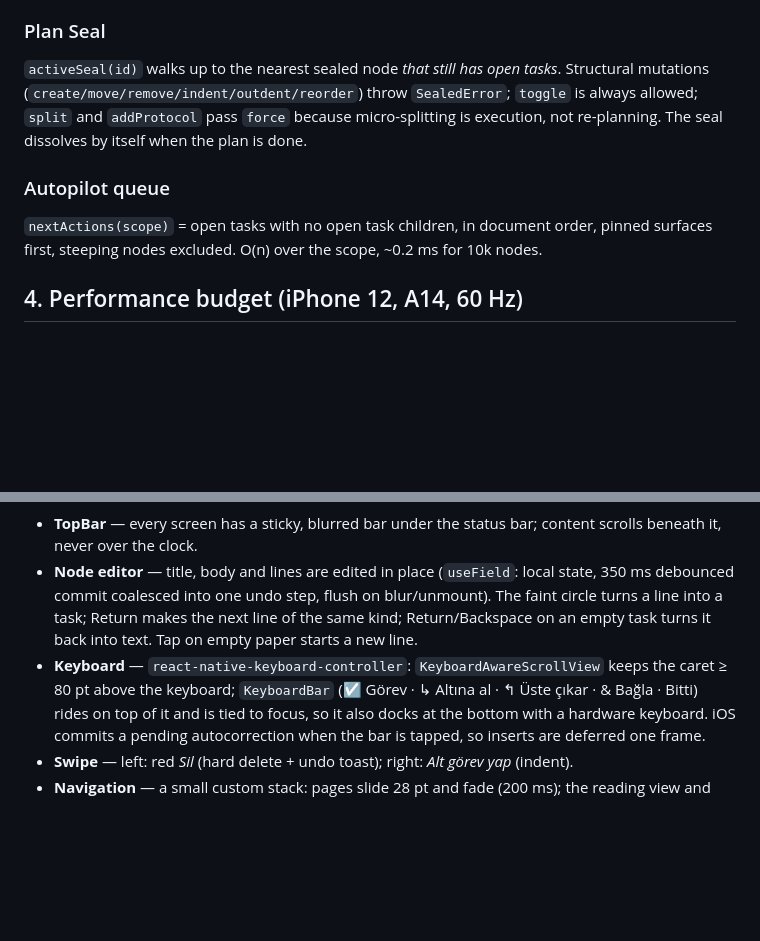
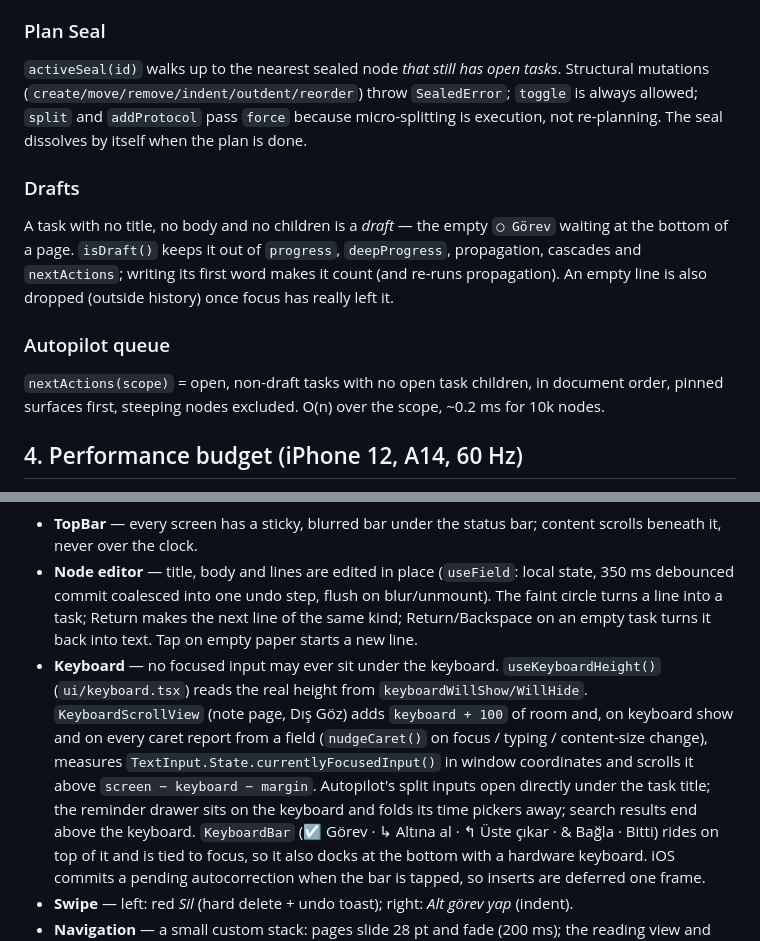
Before and after one commit to cleoanka/sofia-cortex, a Markdown page: ARCHITECTURE.md, 2 parts joined by grey strips. GitHub-like rendering; blank space fills up the shorter version.

```diff
--- a/ARCHITECTURE.md
+++ b/ARCHITECTURE.md
@@ -91,9 +91,16 @@ mutations (`create/move/remove/indent/outdent/reorder`) throw `SealedError`; `to
 allowed; `split` and `addProtocol` pass `force` because micro-splitting is execution, not
 re-planning. The seal dissolves by itself when the plan is done.
 
+### Drafts
+
+A task with no title, no body and no children is a *draft* — the empty `◯ Görev` waiting at the
+bottom of a page. `isDraft()` keeps it out of `progress`, `deepProgress`, propagation, cascades and
+`nextActions`; writing its first word makes it count (and re-runs propagation). An empty line is
+also dropped (outside history) once focus has really left it.
+
 ### Autopilot queue
 
-`nextActions(scope)` = open tasks with no open task children, in document order, pinned
+`nextActions(scope)` = open, non-draft tasks with no open task children, in document order, pinned
 surfaces first, steeping nodes excluded. O(n) over the scope, ~0.2 ms for 10k nodes.
 
 ## 4. Performance budget (iPhone 12, A14, 60 Hz)
@@ -135,8 +142,14 @@ labels, no boxes in boxes, no invented words. Motion is `withTiming` 150–220 m
   debounced commit coalesced into one undo step, flush on blur/unmount). The faint circle turns a
   line into a task; Return makes the next line of the same kind; Return/Backspace on an empty
   task turns it back into text. Tap on empty paper starts a new line.
-* **Keyboard** — `react-native-keyboard-controller`: `KeyboardAwareScrollView` keeps the caret
-  ≥ 80 pt above the keyboard; `KeyboardBar` (☑ Görev · ↳ Altına al · ↰ Üste çıkar · & Bağla ·
+* **Keyboard** — no focused input may ever sit under the keyboard. `useKeyboardHeight()`
+  (`ui/keyboard.tsx`) reads the real height from `keyboardWillShow/WillHide`. `KeyboardScrollView`
+  (note page, Dış Göz) adds `keyboard + 100` of room and, on keyboard show and on every caret
+  report from a field (`nudgeCaret()` on focus / typing / content-size change), measures
+  `TextInput.State.currentlyFocusedInput()` in window coordinates and scrolls it above
+  `screen − keyboard − margin`. Autopilot's split inputs open directly under the task title; the
+  reminder drawer sits on the keyboard and folds its time pickers away; search results end above
+  the keyboard. `KeyboardBar` (☑ Görev · ↳ Altına al · ↰ Üste çıkar · & Bağla ·
   Bitti) rides on top of it and is tied to focus, so it also docks at the bottom with a hardware
   keyboard. iOS commits a pending autocorrection when the bar is tapped, so inserts are deferred
   one frame.
```
Also changed, not shown: CLAUDE.md (+5 -2 lines), README.md (+7 -2 lines), assets/screenshots/04-keyboard.png, assets/screenshots/10-autopilot-split-keyboard.png (added), assets/screenshots/11-observer-keyboard.png (added), assets/screenshots/12-subtask-counts.png (added), 11 other files.
